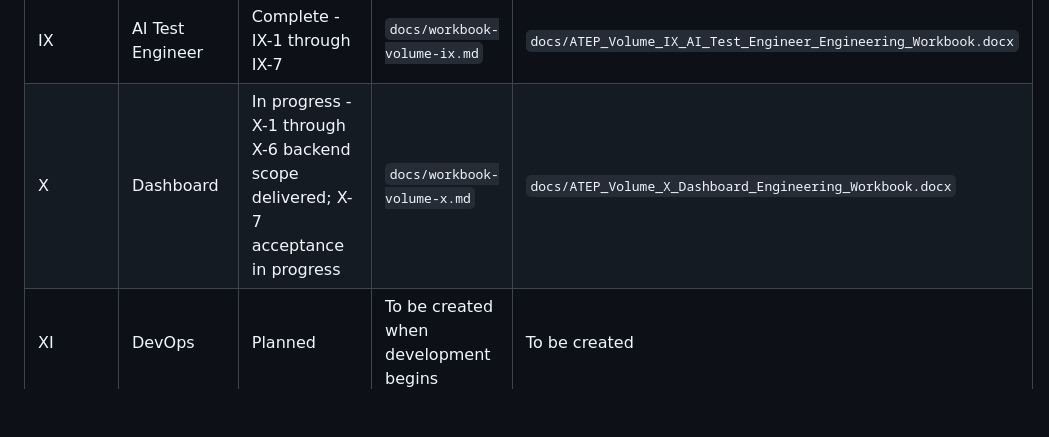
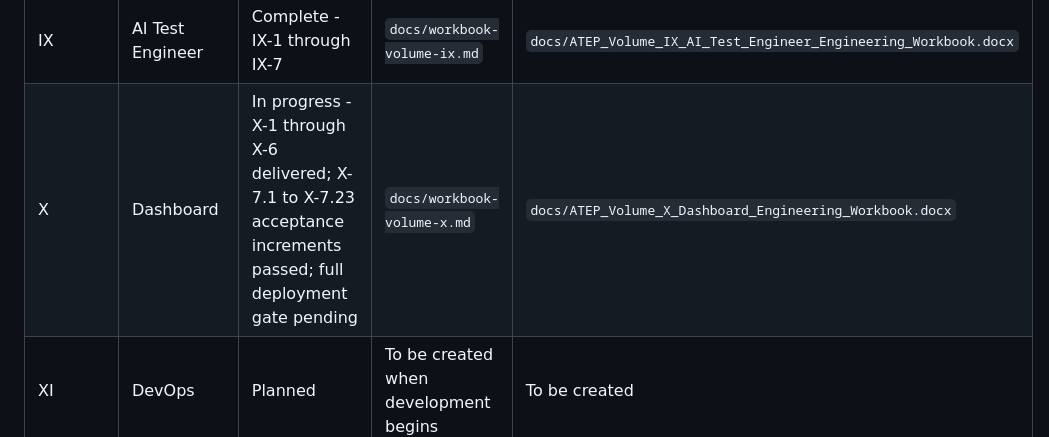
Before and after one commit to paulacristinaqa/automotive_test_engineering_platform, a Markdown page: docs/workbooks.md, the part around the change. GitHub-like rendering; blank space fills up the shorter version.

```diff
--- a/docs/workbooks.md
+++ b/docs/workbooks.md
@@ -15,7 +15,7 @@ decisions while preserving cross-volume traceability.
 | VII | ADAS | Baseline complete - VII-1 through VII-7 | `docs/workbook-volume-vii.md` | `docs/ATEP_Volume_VII_ADAS_Engineering_Workbook.docx` |
 | VIII | Test Framework | Complete - VIII-1 through VIII-7 | `docs/workbook-volume-viii.md` | `docs/ATEP_Volume_VIII_Test_Framework_Engineering_Workbook.docx` |
 | IX | AI Test Engineer | Complete - IX-1 through IX-7 | `docs/workbook-volume-ix.md` | `docs/ATEP_Volume_IX_AI_Test_Engineer_Engineering_Workbook.docx` |
-| X | Dashboard | In progress - X-1 through X-6 backend scope delivered; X-7 acceptance in progress | `docs/workbook-volume-x.md` | `docs/ATEP_Volume_X_Dashboard_Engineering_Workbook.docx` |
+| X | Dashboard | In progress - X-1 through X-6 delivered; X-7.1 to X-7.23 acceptance increments passed; full deployment gate pending | `docs/workbook-volume-x.md` | `docs/ATEP_Volume_X_Dashboard_Engineering_Workbook.docx` |
 | XI | DevOps | Planned | To be created when development begins | To be created |
 | XII | Enterprise Features | Planned | To be created when development begins | To be created |
 
```
Also changed, not shown: README.md (+1 -1 lines).
